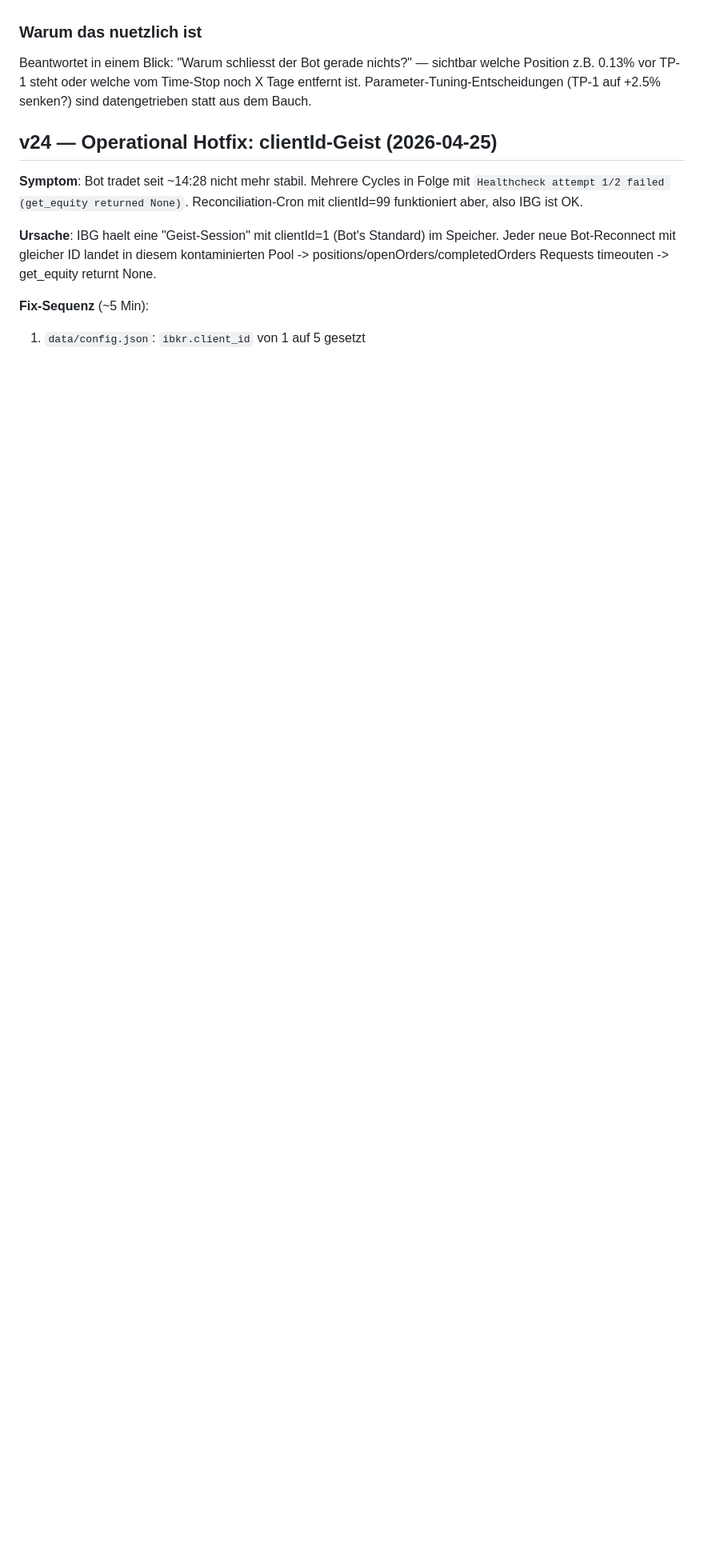
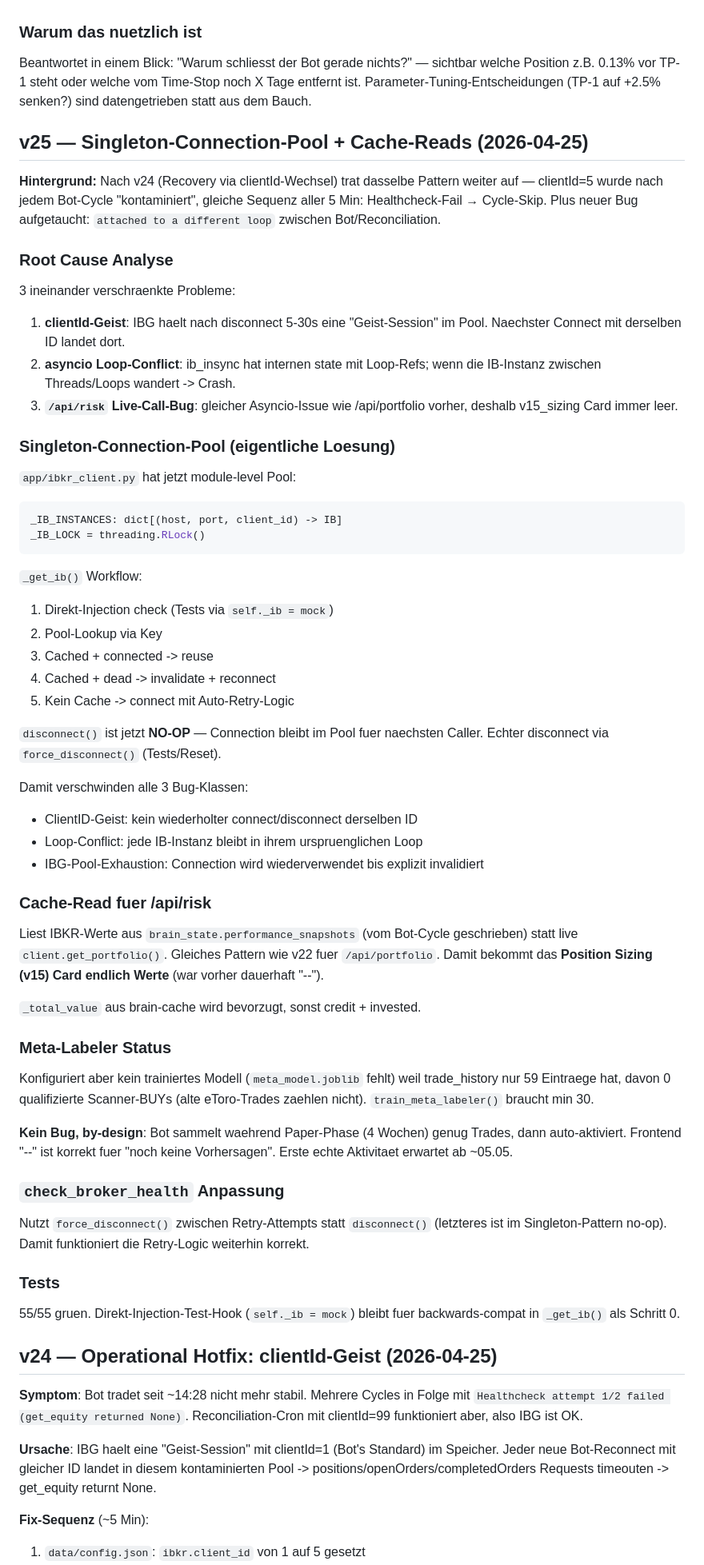
Before and after one commit to carlosbaumann754-svg/investpilot, a Markdown page: CLAUDE.md, the part around the change. Shown at 80% size. Rendered like a GitHub page; blank space fills up the shorter version.

Commit message:
v25 Doku: CLAUDE.md mit Singleton-Connection-Pool Architektur + 3 Bug-Klassen
CLAUDE.md ergaenzt um v25-Eintrag mit:
- Root Cause Analyse (3 verschraenkte Probleme)
- Singleton-Pool Architektur + Workflow
- /api/risk Cache-Read-Pattern
- Meta-Labeler by-design Status (kein Bug)
- check_broker_health Singleton-Anpassung

Co-Authored-By: Claude Opus 4.6 (1M context) <noreply@anthropic.com>

````diff
--- a/CLAUDE.md
+++ b/CLAUDE.md
@@ -925,6 +925,75 @@ sichtbar welche Position z.B. 0.13% vor TP-1 steht oder welche vom Time-Stop
 noch X Tage entfernt ist. Parameter-Tuning-Entscheidungen (TP-1 auf +2.5%
 senken?) sind datengetrieben statt aus dem Bauch.
 
+## v25 — Singleton-Connection-Pool + Cache-Reads (2026-04-25)
+
+**Hintergrund:** Nach v24 (Recovery via clientId-Wechsel) trat dasselbe
+Pattern weiter auf — clientId=5 wurde nach jedem Bot-Cycle "kontaminiert",
+gleiche Sequenz aller 5 Min: Healthcheck-Fail → Cycle-Skip. Plus neuer
+Bug aufgetaucht: `attached to a different loop` zwischen Bot/Reconciliation.
+
+### Root Cause Analyse
+
+3 ineinander verschraenkte Probleme:
+1. **clientId-Geist**: IBG haelt nach disconnect 5-30s eine "Geist-Session"
+   im Pool. Naechster Connect mit derselben ID landet dort.
+2. **asyncio Loop-Conflict**: ib_insync hat internen state mit Loop-Refs;
+   wenn die IB-Instanz zwischen Threads/Loops wandert -> Crash.
+3. **`/api/risk` Live-Call-Bug**: gleicher Asyncio-Issue wie /api/portfolio
+   vorher, deshalb v15_sizing Card immer leer.
+
+### Singleton-Connection-Pool (eigentliche Loesung)
+
+`app/ibkr_client.py` hat jetzt module-level Pool:
+```python
+_IB_INSTANCES: dict[(host, port, client_id) -> IB]
+_IB_LOCK = threading.RLock()
+```
+
+`_get_ib()` Workflow:
+1. Direkt-Injection check (Tests via `self._ib = mock`)
+2. Pool-Lookup via Key
+3. Cached + connected -> reuse
+4. Cached + dead -> invalidate + reconnect
+5. Kein Cache -> connect mit Auto-Retry-Logic
+
+`disconnect()` ist jetzt **NO-OP** — Connection bleibt im Pool fuer
+naechsten Caller. Echter disconnect via `force_disconnect()` (Tests/Reset).
+
+Damit verschwinden alle 3 Bug-Klassen:
+- ClientID-Geist: kein wiederholter connect/disconnect derselben ID
+- Loop-Conflict: jede IB-Instanz bleibt in ihrem urspruenglichen Loop
+- IBG-Pool-Exhaustion: Connection wird wiederverwendet bis explizit invalidiert
+
+### Cache-Read fuer /api/risk
+
+Liest IBKR-Werte aus `brain_state.performance_snapshots` (vom Bot-Cycle
+geschrieben) statt live `client.get_portfolio()`. Gleiches Pattern wie
+v22 fuer `/api/portfolio`. Damit bekommt das **Position Sizing (v15)
+Card endlich Werte** (war vorher dauerhaft "--").
+
+`_total_value` aus brain-cache wird bevorzugt, sonst credit + invested.
+
+### Meta-Labeler Status
+
+Konfiguriert aber kein trainiertes Modell (`meta_model.joblib` fehlt) weil
+trade_history nur 59 Eintraege hat, davon 0 qualifizierte Scanner-BUYs
+(alte eToro-Trades zaehlen nicht). `train_meta_labeler()` braucht min 30.
+
+**Kein Bug, by-design**: Bot sammelt waehrend Paper-Phase (4 Wochen) genug
+Trades, dann auto-aktiviert. Frontend "--" ist korrekt fuer "noch keine
+Vorhersagen". Erste echte Aktivitaet erwartet ab ~05.05.
+
+### `check_broker_health` Anpassung
+
+Nutzt `force_disconnect()` zwischen Retry-Attempts statt `disconnect()`
+(letzteres ist im Singleton-Pattern no-op). Damit funktioniert die
+Retry-Logic weiterhin korrekt.
+
+### Tests
+55/55 gruen. Direkt-Injection-Test-Hook (`self._ib = mock`) bleibt fuer
+backwards-compat in `_get_ib()` als Schritt 0.
+
 ## v24 — Operational Hotfix: clientId-Geist (2026-04-25)
 
 **Symptom**: Bot tradet seit ~14:28 nicht mehr stabil. Mehrere Cycles in
````
